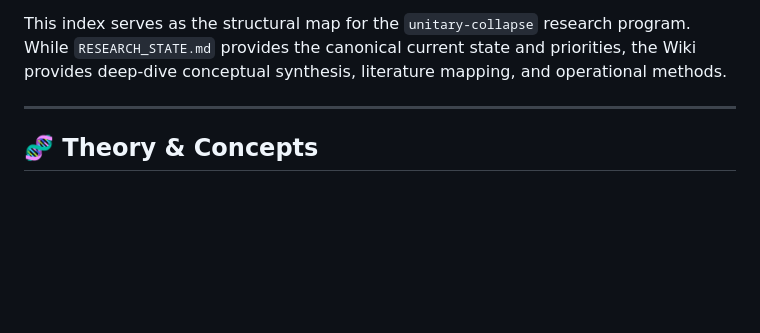
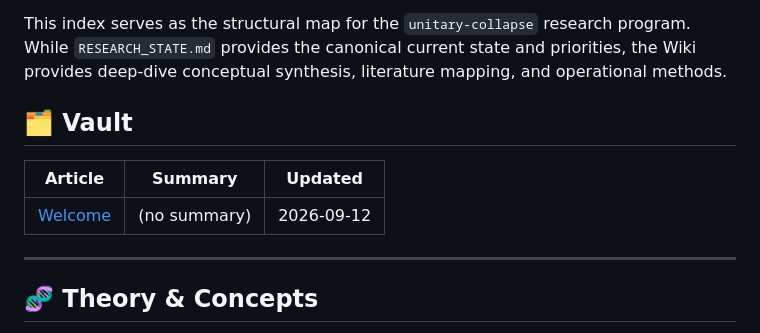
Before and after one commit to AdQuanta/collapse, a Markdown page: wiki/index.md, the part around one of its changes. GitHub-like rendering; blank space fills up the shorter version.

```diff
--- a/wiki/index.md
+++ b/wiki/index.md
@@ -6,6 +6,12 @@
 
 
 This index serves as the structural map for the `unitary-collapse` research program. While `RESEARCH_STATE.md` provides the canonical current state and priorities, the Wiki provides deep-dive conceptual synthesis, literature mapping, and operational methods.
+
+## 🗂️ Vault
+
+| Article | Summary | Updated |
+|---------|---------|---------|
+| [Welcome](collapse/Welcome.md) | (no summary) | 2026-09-12 |
 
 ---
 
```
Also changed, not shown: other parts of wiki/index.md (+33 -0 lines), wiki/log.md (+5 -0 lines).
